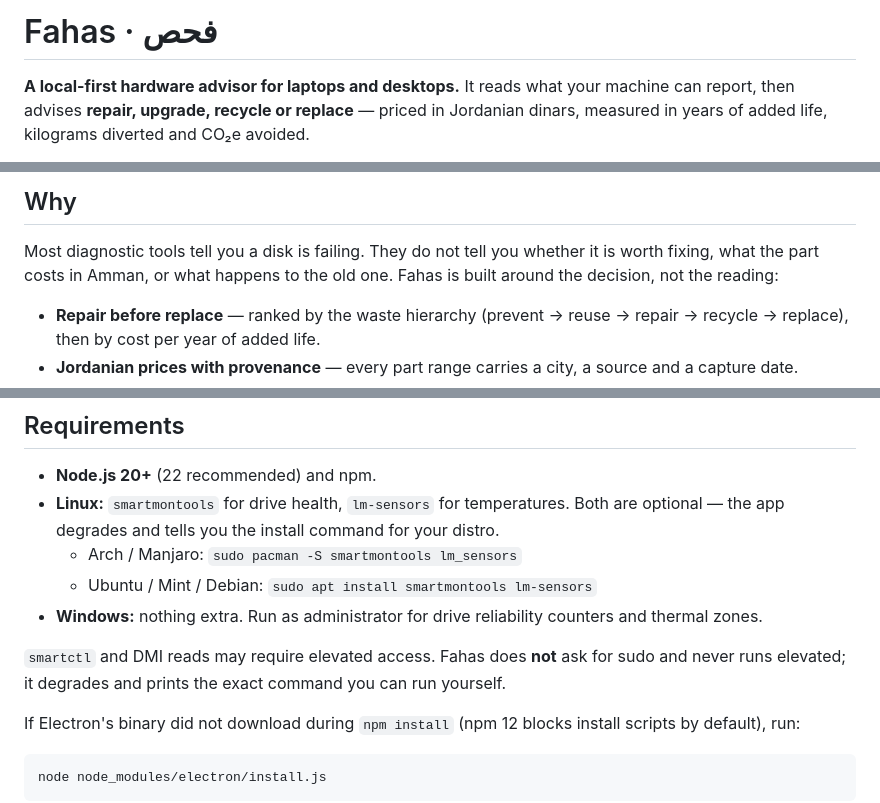
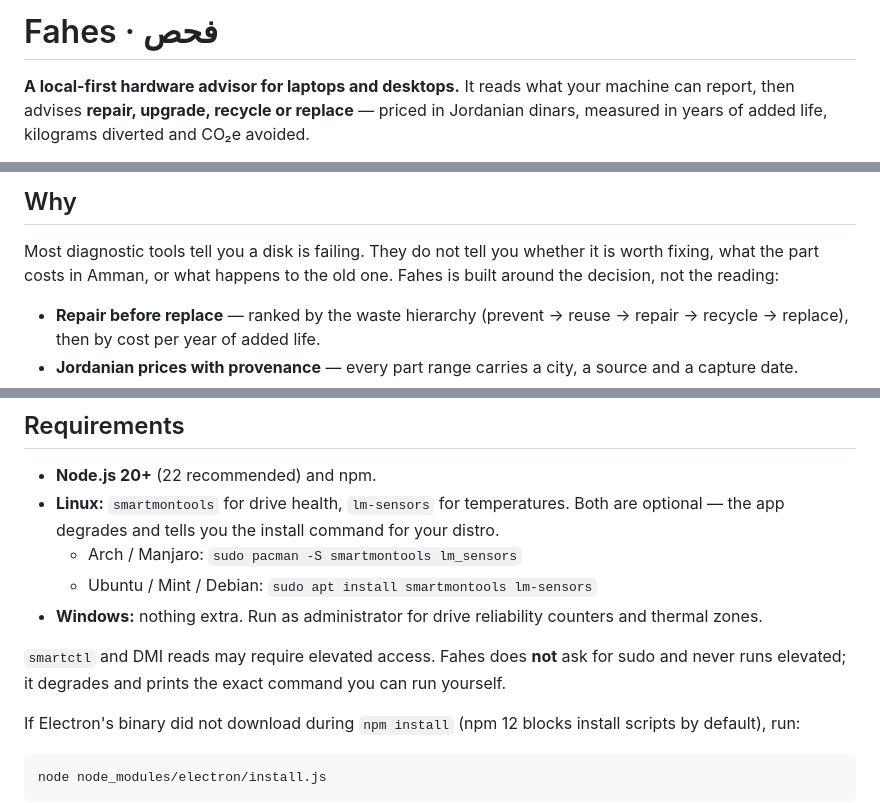
Before and after one commit to SalehGhobari/Hackathon_bebsi, a Markdown page: README.md, 3 parts joined by grey strips. GitHub-like rendering.

```diff
--- a/README.md
+++ b/README.md
@@ -1,4 +1,4 @@
-# Fahas · فحص
+# Fahes · فحص
 
 **A local-first hardware advisor for laptops and desktops.** It reads what your machine can report, then advises
 **repair, upgrade, recycle or replace** — priced in Jordanian dinars, measured in years of added life, kilograms
@@ -30,7 +30,7 @@ powershell -ExecutionPolicy Bypass -File .\run.ps1   # Windows
 ## Why
 
 Most diagnostic tools tell you a disk is failing. They do not tell you whether it is worth fixing, what the part
-costs in Amman, or what happens to the old one. Fahas is built around the decision, not the reading:
+costs in Amman, or what happens to the old one. Fahes is built around the decision, not the reading:
 
 - **Repair before replace** — ranked by the waste hierarchy (prevent → reuse → repair → recycle → replace), then by
   cost per year of added life.
@@ -73,7 +73,7 @@ costs in Amman, or what happens to the old one. Fahas is built around the decisi
   - Ubuntu / Mint / Debian: `sudo apt install smartmontools lm-sensors`
 - **Windows:** nothing extra. Run as administrator for drive reliability counters and thermal zones.
 
-`smartctl` and DMI reads may require elevated access. Fahas does **not** ask for sudo and never runs elevated; it
+`smartctl` and DMI reads may require elevated access. Fahes does **not** ask for sudo and never runs elevated; it
 degrades and prints the exact command you can run yourself.
 
 If Electron's binary did not download during `npm install` (npm 12 blocks install scripts by default), run:
```
Also changed, not shown: other parts of README.md (+3 -3 lines), docs/arabic-mode.png, docs/market-photo.png, docs/remedy-market.png, 15 other files.
